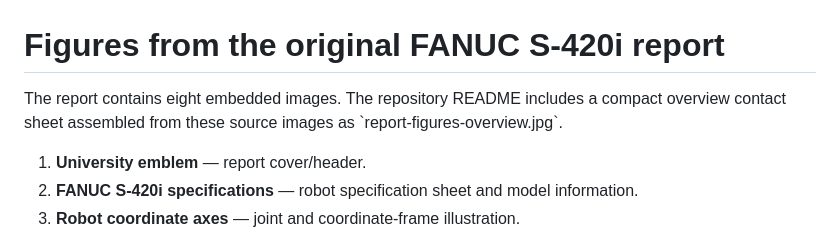
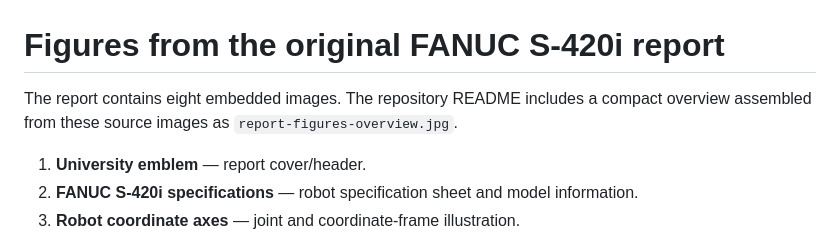
Before and after one commit to hosseinhosseini19971376-spec/research-portfolio, a Markdown page: advanced-robotics-fanuc-s420i/figures/FIGURE_INDEX.md, the part around the change. Drawn GitHub-style.

Commit message:
Fix report figure preview and polish project README

```diff
--- a/advanced-robotics-fanuc-s420i/figures/FIGURE_INDEX.md
+++ b/advanced-robotics-fanuc-s420i/figures/FIGURE_INDEX.md
@@ -1,6 +1,6 @@
 # Figures from the original FANUC S-420i report
 
-The report contains eight embedded images. The repository README includes a compact overview contact sheet assembled from these source images as \`report-figures-overview.jpg\`.
+The report contains eight embedded images. The repository README includes a compact overview assembled from these source images as `report-figures-overview.jpg`.
 
 1. **University emblem** — report cover/header.
 2. **FANUC S-420i specifications** — robot specification sheet and model information.
```
Also changed, not shown: advanced-robotics-fanuc-s420i/README.md (+28 -28 lines), advanced-robotics-fanuc-s420i/figures/report-figures-overview.jpg, 1 other file.
